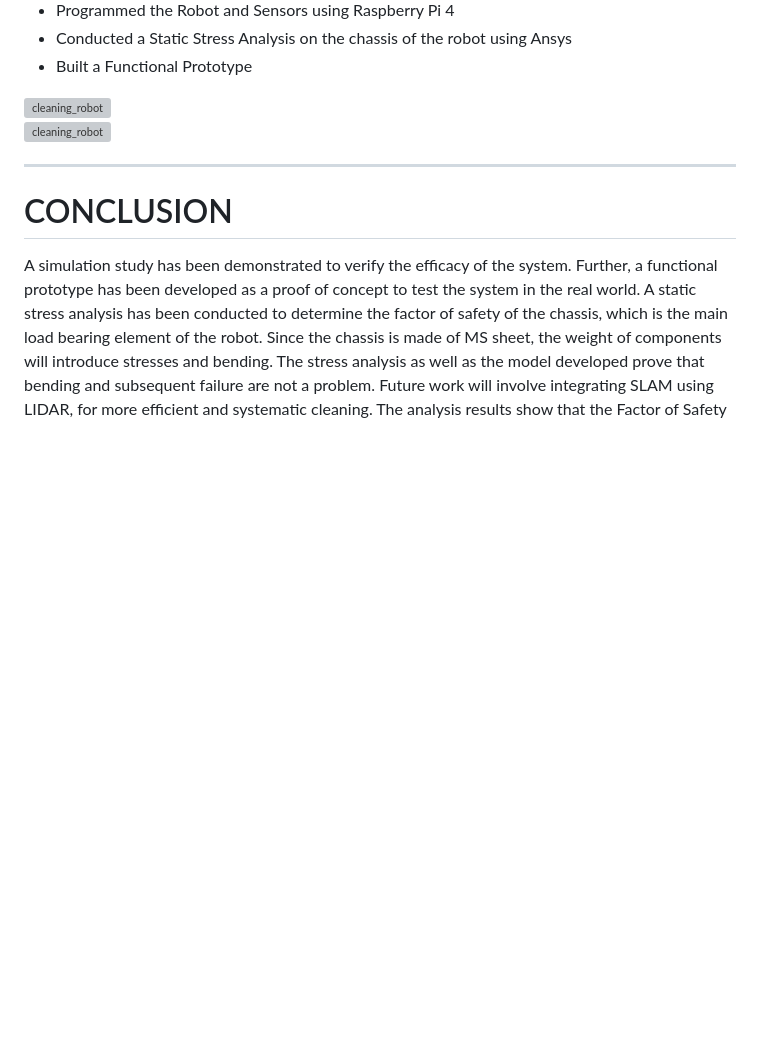
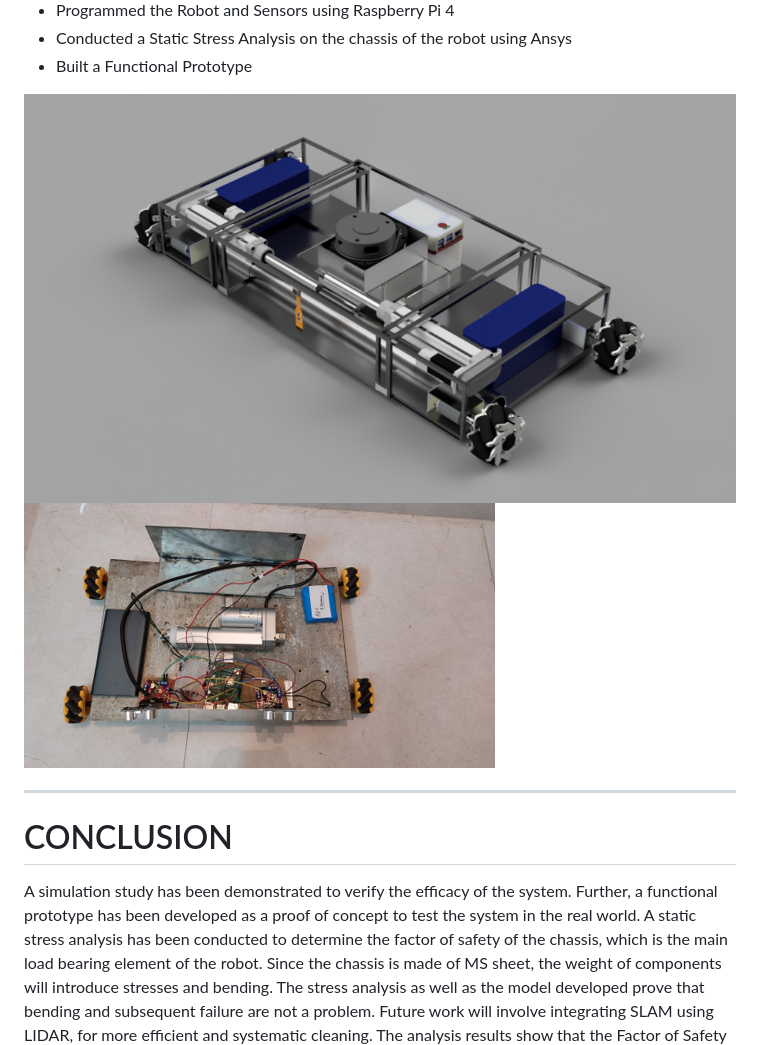
Before and after one commit to SahilTChaudhary/Re-Sizeable-Autonomous-Cleaning-Robot, a Markdown page: README.md, the part around the change. Drawn GitHub-style; blank space fills up the shorter version; grey boxes are pictures that could not be loaded.

```diff
--- a/README.md
+++ b/README.md
@@ -16,10 +16,10 @@ Cleaning robots have advanced significantly in recent years, owing to their incr
 
 
 <div style="text-align:center">
-<img src="/images/resizeableRobotRender.png" alt="cleaning_robot" style="width:600px;height:400px;">
+<img src="resizeableRobotRender.png" alt="cleaning_robot" style="width:600px;height:400px;">
 </div>
 <div style="text-align:center">
-<img src="/images/resizeableRobot_Prototype.png" alt="cleaning_robot" style="width:600px;height:400px;">
+<img src="resizeableRobot_Prototype.png" alt="cleaning_robot" style="width:600px;height:400px;">
 </div>
 
 ---
```
